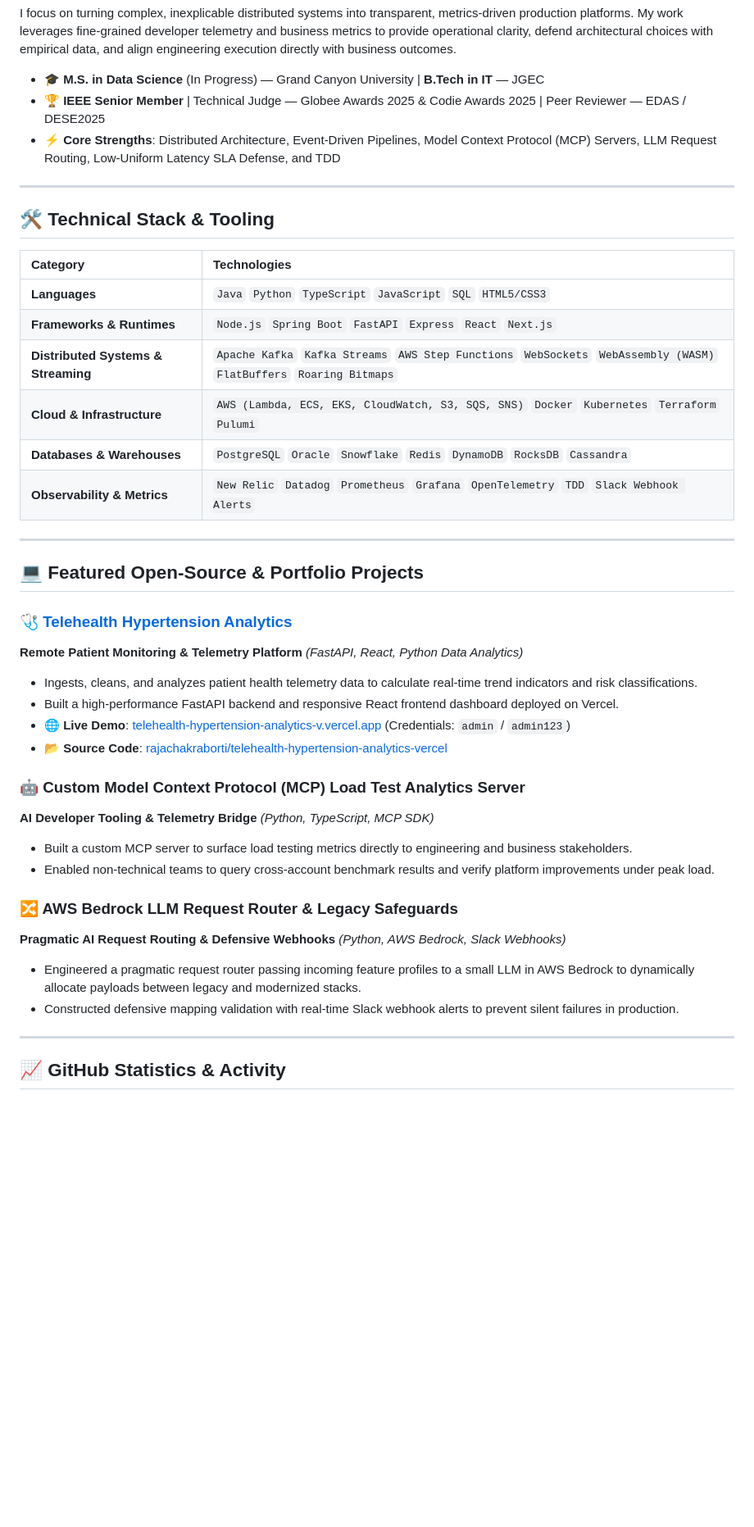
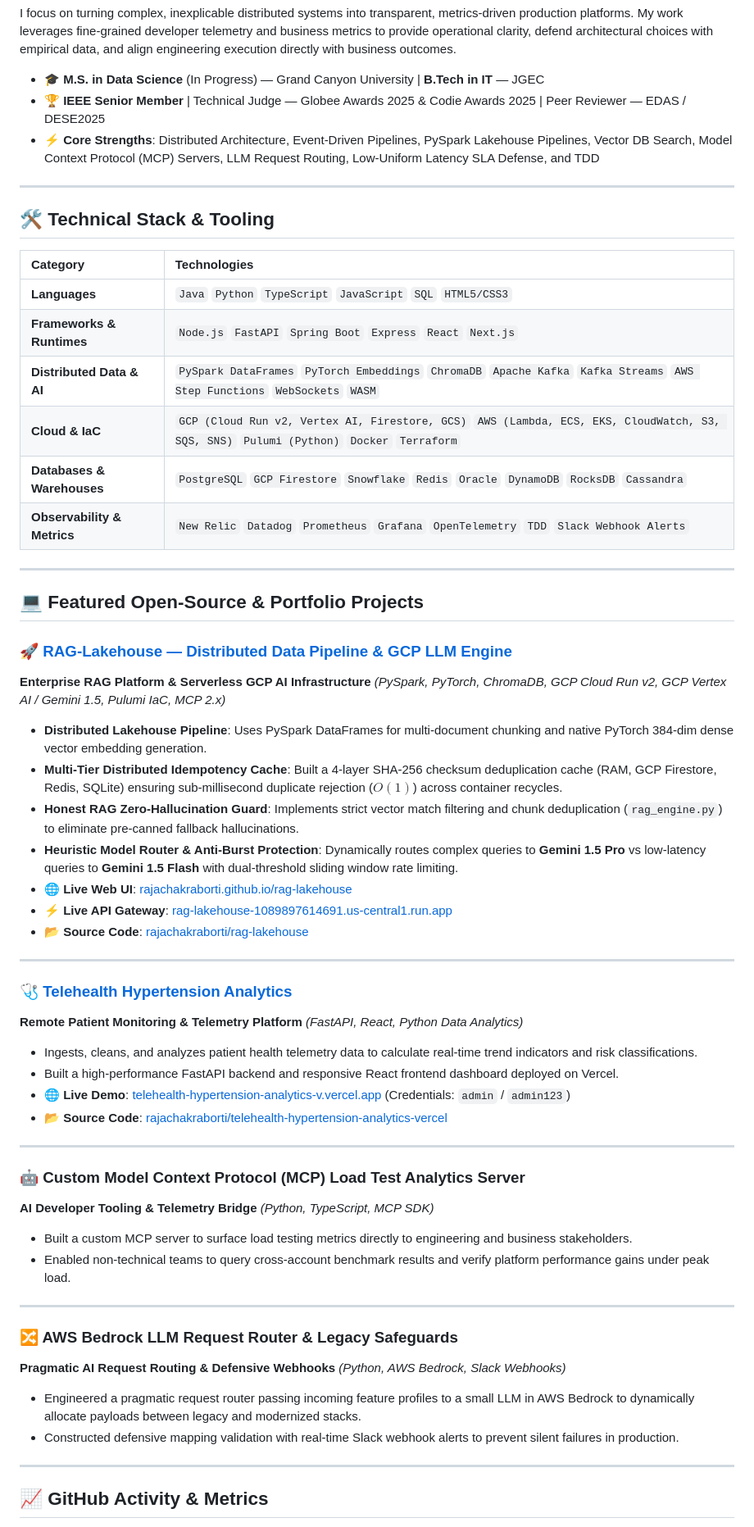
Before and after one commit to rajachakraborti/rajachakraborty.github.io, a Markdown page: README.md, the part around one of its changes. Shown at 82% size. GitHub-like rendering; blank space fills up the shorter version.

```diff
--- a/README.md
+++ b/README.md
@@ -17,7 +16,7 @@ I focus on turning complex, inexplicable distributed systems into transparent, m
 
 * 🎓 **M.S. in Data Science** (In Progress) — Grand Canyon University | **B.Tech in IT** — JGEC
 * 🏆 **IEEE Senior Member** | Technical Judge — Globee Awards 2025 & Codie Awards 2025 | Peer Reviewer — EDAS / DESE2025
-* ⚡ **Core Strengths**: Distributed Architecture, Event-Driven Pipelines, Model Context Protocol (MCP) Servers, LLM Request Routing, Low-Uniform Latency SLA Defense, and TDD
+* ⚡ **Core Strengths**: Distributed Architecture, Event-Driven Pipelines, PySpark Lakehouse Pipelines, Vector DB Search, Model Context Protocol (MCP) Servers, LLM Request Routing, Low-Uniform Latency SLA Defense, and TDD
 
 ---
 
@@ -26,15 +25,27 @@ I focus on turning complex, inexplicable distributed systems into transparent, m
 | Category | Technologies |
 | :--- | :--- |
 | **Languages** | `Java` `Python` `TypeScript` `JavaScript` `SQL` `HTML5/CSS3` |
-| **Frameworks & Runtimes** | `Node.js` `Spring Boot` `FastAPI` `Express` `React` `Next.js` |
-| **Distributed Systems & Streaming** | `Apache Kafka` `Kafka Streams` `AWS Step Functions` `WebSockets` `WebAssembly (WASM)` `FlatBuffers` `Roaring Bitmaps` |
-| **Cloud & Infrastructure** | `AWS (Lambda, ECS, EKS, CloudWatch, S3, SQS, SNS)` `Docker` `Kubernetes` `Terraform` `Pulumi` |
-| **Databases & Warehouses** | `PostgreSQL` `Oracle` `Snowflake` `Redis` `DynamoDB` `RocksDB` `Cassandra` |
+| **Frameworks & Runtimes** | `Node.js` `FastAPI` `Spring Boot` `Express` `React` `Next.js` |
+| **Distributed Data & AI** | `PySpark DataFrames` `PyTorch Embeddings` `ChromaDB` `Apache Kafka` `Kafka Streams` `AWS Step Functions` `WebSockets` `WASM` |
+| **Cloud & IaC** | `GCP (Cloud Run v2, Vertex AI, Firestore, GCS)` `AWS (Lambda, ECS, EKS, CloudWatch, S3, SQS, SNS)` `Pulumi (Python)` `Docker` `Terraform` |
+| **Databases & Warehouses** | `PostgreSQL` `GCP Firestore` `Snowflake` `Redis` `Oracle` `DynamoDB` `RocksDB` `Cassandra` |
 | **Observability & Metrics** | `New Relic` `Datadog` `Prometheus` `Grafana` `OpenTelemetry` `TDD` `Slack Webhook Alerts` |
 
 ---
 
 ## 💻 Featured Open-Source & Portfolio Projects
+
+### 🚀 [RAG-Lakehouse — Distributed Data Pipeline & GCP LLM Engine](https://github.com/rajachakraborti/rag-lakehouse)
+**Enterprise RAG Platform & Serverless GCP AI Infrastructure** *(PySpark, PyTorch, ChromaDB, GCP Cloud Run v2, GCP Vertex AI / Gemini 1.5, Pulumi IaC, MCP 2.x)*
+* **Distributed Lakehouse Pipeline**: Uses PySpark DataFrames for multi-document chunking and native PyTorch 384-dim dense vector embedding generation.
+* **Multi-Tier Distributed Idempotency Cache**: Built a 4-layer SHA-256 checksum deduplication cache (RAM, GCP Firestore, Redis, SQLite) ensuring sub-millisecond duplicate rejection ($O(1)$) across container recycles.
+* **Honest RAG Zero-Hallucination Guard**: Implements strict vector match filtering and chunk deduplication (`rag_engine.py`) to eliminate pre-canned fallback hallucinations.
+* **Heuristic Model Router & Anti-Burst Protection**: Dynamically routes complex queries to **Gemini 1.5 Pro** vs low-latency queries to **Gemini 1.5 Flash** with dual-threshold sliding window rate limiting.
+* 🌐 **Live Web UI**: [rajachakraborti.github.io/rag-lakehouse](https://rajachakraborti.github.io/rag-lakehouse/)
+* ⚡ **Live API Gateway**: [rag-lakehouse-1089897614691.us-central1.run.app](https://rag-lakehouse-1089897614691.us-central1.run.app)
+* 📂 **Source Code**: [rajachakraborti/rag-lakehouse](https://github.com/rajachakraborti/rag-lakehouse)
+
+---
 
 ### 🩺 [Telehealth Hypertension Analytics](https://telehealth-hypertension-analytics-v.vercel.app/login)
 **Remote Patient Monitoring & Telemetry Platform** *(FastAPI, React, Python Data Analytics)*
@@ -43,10 +54,14 @@ I focus on turning complex, inexplicable distributed systems into transparent, m
 * 🌐 **Live Demo**: [telehealth-hypertension-analytics-v.vercel.app](https://telehealth-hypertension-analytics-v.vercel.app/login) (Credentials: `admin` / `admin123`)
 * 📂 **Source Code**: [rajachakraborti/telehealth-hypertension-analytics-vercel](https://github.com/rajachakraborti/telehealth-hypertension-analytics-vercel)
 
+---
+
 ### 🤖 Custom Model Context Protocol (MCP) Load Test Analytics Server
 **AI Developer Tooling & Telemetry Bridge** *(Python, TypeScript, MCP SDK)*
 * Built a custom MCP server to surface load testing metrics directly to engineering and business stakeholders.
-* Enabled non-technical teams to query cross-account benchmark results and verify platform improvements under peak load.
+* Enabled non-technical teams to query cross-account benchmark results and verify platform performance gains under peak load.
+
+---
 
 ### 🔀 AWS Bedrock LLM Request Router & Legacy Safeguards
 **Pragmatic AI Request Routing & Defensive Webhooks** *(Python, AWS Bedrock, Slack Webhooks)*
@@ -55,6 +70,6 @@ I focus on turning complex, inexplicable distributed systems into transparent, m
 
 ---
 
-## 📈 GitHub Statistics & Activity
+## 📈 GitHub Activity & Metrics
 
 <p align="center">
```
Also changed, not shown: other parts of README.md (+9 -3 lines).
